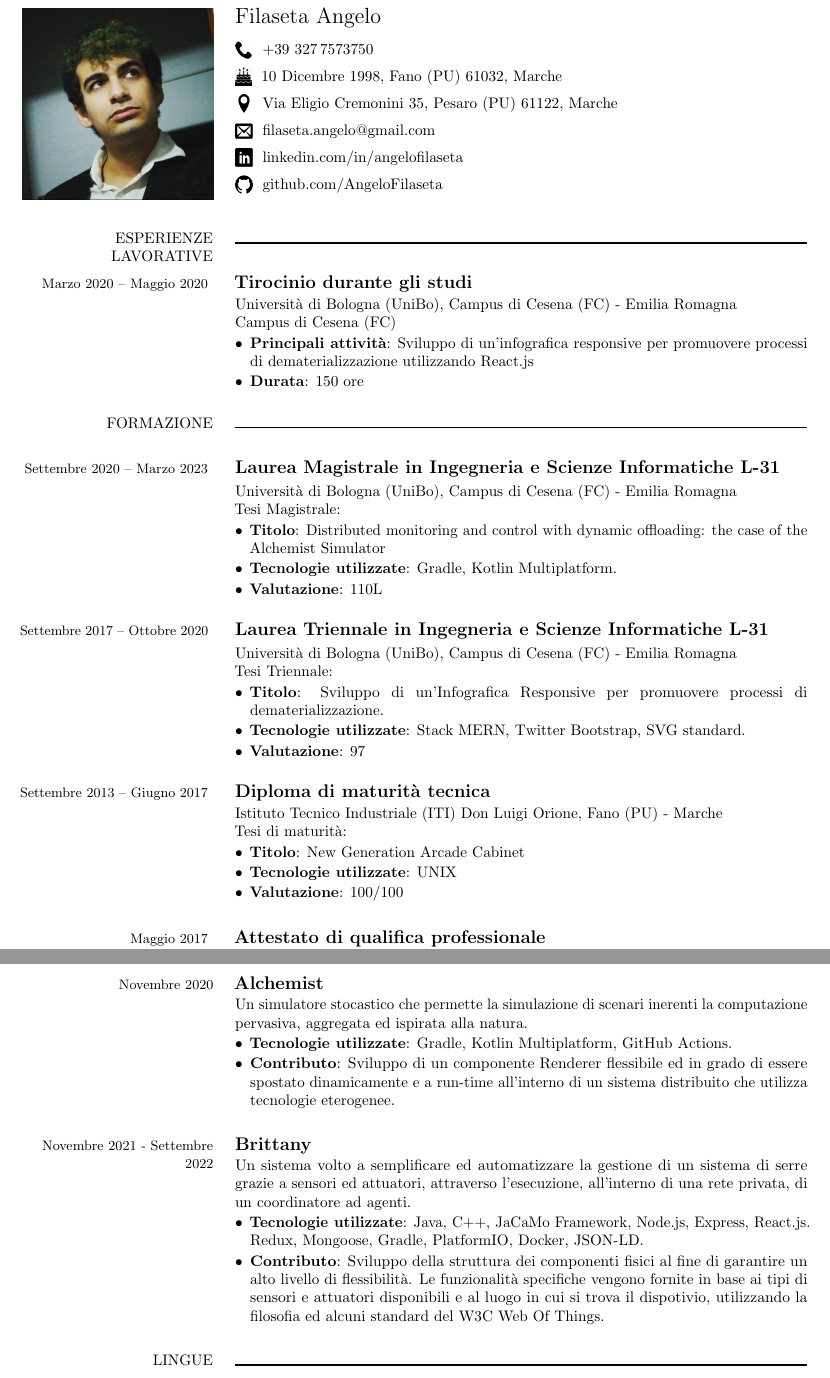
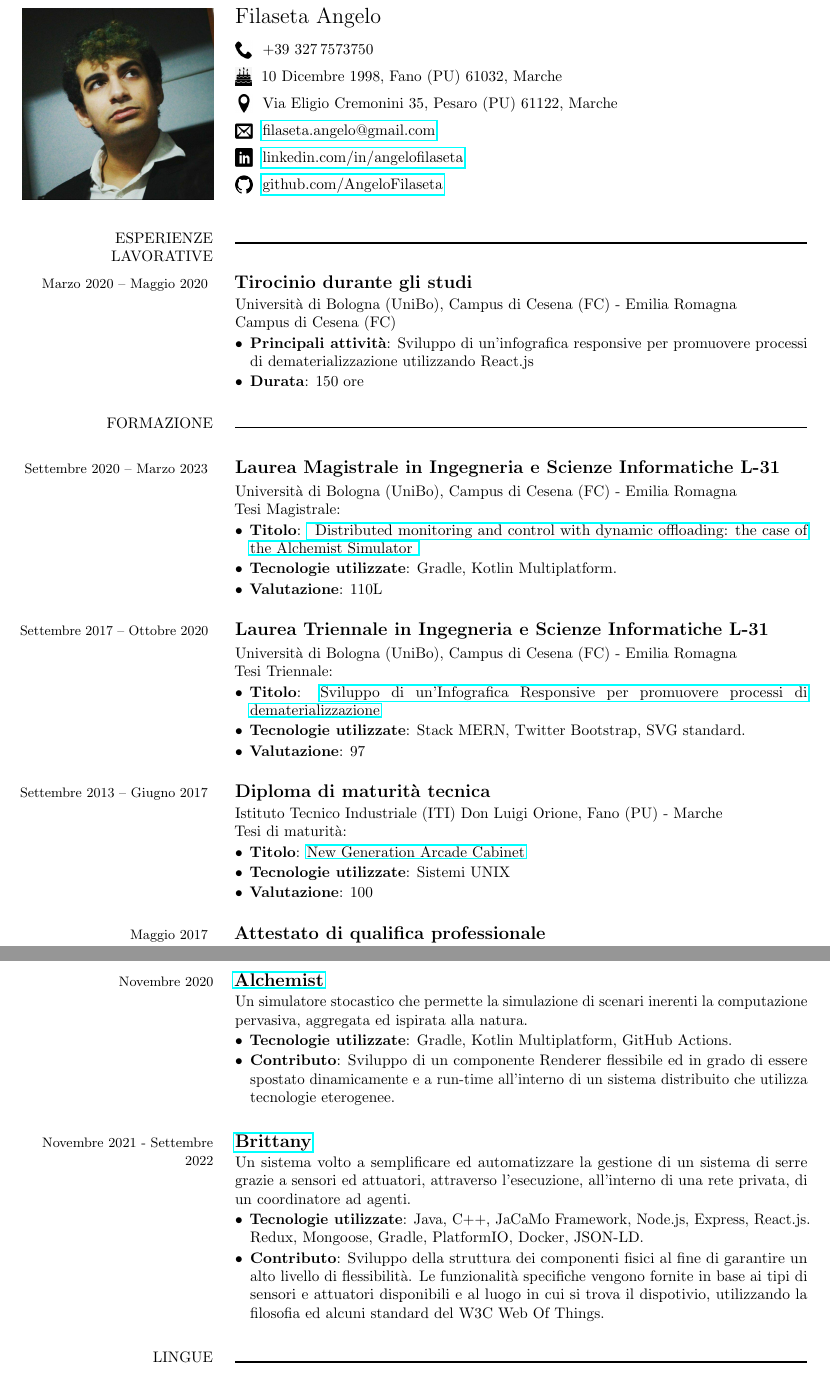
Before and after one commit to AngeloFilaseta/curriculum-vitae, a LaTeX document (main.tex, which reads document/parts/0-info.tex, document/parts/2-education.tex, document/parts/2.1-projects.tex): two parts of pages 1 and 2 of 2, joined at a grey line, cut so that both start at the same text. Compiled offline with pdfLaTeX.

Commit message:
feat: add links

```diff
--- a/document/parts/0-info.tex
+++ b/document/parts/0-info.tex
@@ -16,14 +16,14 @@
 	}
 	\\
 	\cvpersonalinfolinewithicon{height=4mm}{img/envelop.png}{
-		filaseta.angelo@gmail.com
+		\href{mailto: filaseta.angelo@gmail.com}{filaseta.angelo@gmail.com}
 	}
 	\\
 	\cvpersonalinfolinewithicon{height=4mm}{img/linkedin.png}{
-		linkedin.com/in/angelofilaseta
+		\href{https://www.linkedin.com/in/angelofilaseta}{linkedin.com/in/angelofilaseta}
 	}
 	\\
 	\cvpersonalinfolinewithicon{height=4mm}{img/github.png}{
-		github.com/AngeloFilaseta
+		\href{https://www.github.com/AngeloFilaseta}{github.com/AngeloFilaseta}
 	}
 }
--- a/document/parts/2-education.tex
+++ b/document/parts/2-education.tex
@@ -8,8 +8,11 @@
 	Università di Bologna (UniBo), Campus di Cesena (FC) - Emilia Romagna\newline
 	Tesi Magistrale:
 	\begin{itemize}[leftmargin=*]
-		\item \textbf{Titolo}: Distributed monitoring and control with dynamic offloading: the case of the Alchemist
-		Simulator
+		\item \textbf{Titolo}: \href{
+			https://github.com/AngeloFilaseta/master-thesis/releases/latest/download/thesis-main.pdf
+		}{
+			Distributed monitoring and control with dynamic offloading: the case of the Alchemist Simulator
+		}
 		\item \textbf{Tecnologie utilizzate}: Gradle, Kotlin Multiplatform.
 		\item \textbf{Valutazione}: 110L
 	\end{itemize}
@@ -23,8 +26,8 @@
 	Università di Bologna (UniBo), Campus di Cesena (FC) - Emilia Romagna\newline
 	Tesi Triennale:
 	\begin{itemize}[leftmargin=*]
-		\item \textbf{Titolo}: Sviluppo di un'Infografica Responsive per promuovere processi di
-		dematerializzazione.
+		\item
+		\textbf{Titolo}: \href{https://github.com/AngeloFilaseta/three-years-thesis/releases/latest/download/three-years-thesis-filaseta-angelo.pdf}{Sviluppo di un'Infografica Responsive per promuovere processi di dematerializzazione}
 		\item \textbf{Tecnologie utilizzate}: Stack MERN, Twitter Bootstrap, SVG standard.
   		\item \textbf{Valutazione}: 97
 	\end{itemize}
@@ -37,9 +40,9 @@
 	Istituto Tecnico Industriale (ITI) Don Luigi Orione, Fano (PU) - Marche\newline
 	Tesi di maturità:
 	\begin{itemize}[leftmargin=*]
-		\item \textbf{Titolo}: New Generation Arcade Cabinet
-		\item \textbf{Tecnologie utilizzate}: UNIX
-  		\item \textbf{Valutazione}: 100/100
+		\item \textbf{Titolo}: \href{https://github.com/AngeloFilaseta/high-school-thesis/releases/latest/download/high-school-thesis.pdf}{New Generation Arcade Cabinet}
+		\item \textbf{Tecnologie utilizzate}: Sistemi UNIX
+  		\item \textbf{Valutazione}: 100
 	\end{itemize}
 
 }
--- a/document/parts/2.1-projects.tex
+++ b/document/parts/2.1-projects.tex
@@ -1,7 +1,7 @@
 \cvsection{ALCUNI PROGETTI IN CUI HO CONTRIBUITO}
 
 \cvitem{\cvdurationstyle{Novembre 2020}}{
-	\cvtitle{Alchemist}\\
+	\cvtitle{\href{https://alchemistsimulator.github.io/}{Alchemist}}\\
 	Un simulatore stocastico che permette la simulazione di scenari inerenti la computazione pervasiva,
 	aggregata ed ispirata alla natura.
 	\begin{itemize}[leftmargin=*]
@@ -12,7 +12,7 @@
 }
 
 \cvitem{\cvdurationstyle{Novembre 2021 - Settembre 2022}}{
-	\cvtitle{Brittany}\\
+	\cvtitle{\href{https://tale152.github.io/brittany/}{Brittany}}\\
 	Un sistema volto a semplificare ed automatizzare la gestione di un sistema di serre grazie a sensori ed attuatori, attraverso l’esecuzione, all’interno di una rete privata, di un coordinatore ad agenti.
     \begin{itemize}[leftmargin=*]
 		\item \textbf{Tecnologie utilizzate}: Java, C++, JaCaMo Framework, Node.js, Express, React.js. Redux, Mongoose,
--- a/imports.tex
+++ b/imports.tex
@@ -9,3 +9,4 @@
 \usepackage{xcolor}         % for colours
 \usepackage[sorting=none]{biblatex}       % for bibliography
 \usepackage{csquotes}
+\usepackage{hyperref}
```
